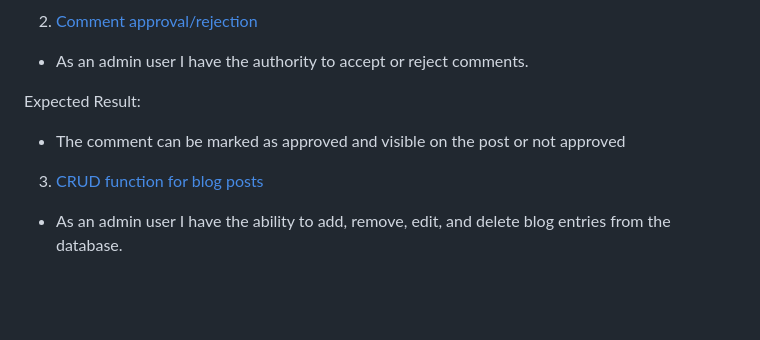
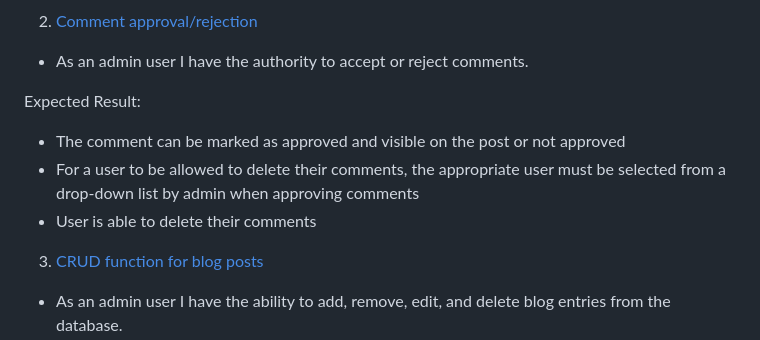
Before and after one commit to StanislavDitsan/Guided, a Markdown page: TESTING.md, the part around the change. GitHub-like rendering; blank space fills up the shorter version.

```diff
--- a/TESTING.md
+++ b/TESTING.md
@@ -76,6 +76,8 @@ Expected Result:
 
 Expected Result:
 - The comment can be marked as approved and visible on the post or not approved
+- For a user to be allowed to delete their comments, the appropriate user must be selected from a drop-down list by admin when approving comments
+- User is able to delete their comments
 
 3. [CRUD function for blog posts](https://github.com/StanislavDitsan/Guided/issues/9)
 - As an admin user I have the ability to add, remove, edit, and delete blog entries from the database.
```
